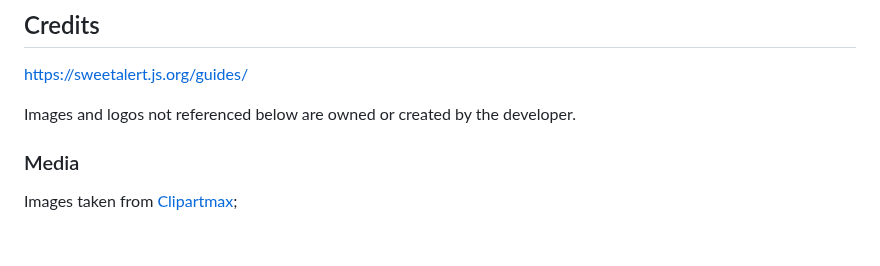
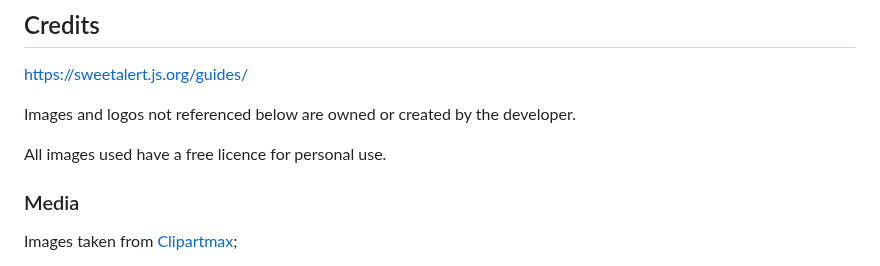
Before and after one commit to jamie2210/C1_MS2_DCG, a Markdown page: README.md, the part around the change. GitHub-like rendering; blank space fills up the shorter version.

Commit message:
README: add to acknowledgements

```diff
--- a/README.md
+++ b/README.md
@@ -772,6 +772,8 @@ https://sweetalert.js.org/guides/
 
 Images and logos not referenced below are owned or created by the developer.
 
+All images used have a free licence for personal use.
+
 ### Media
 
 Images taken from [Clipartmax](https://www.clipartmax.com/);
```
